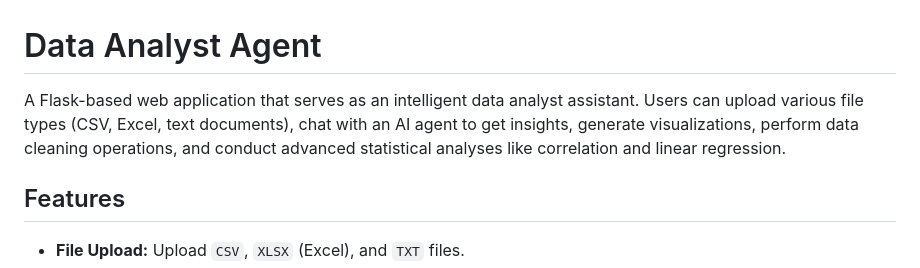
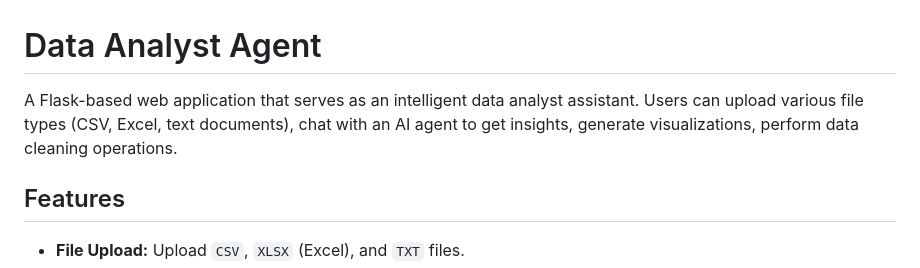
Before and after one commit to balajipatil27/DataAnalysisAgent, a Markdown page: README.md, the part around the change. Drawn GitHub-style.

```diff
--- a/README.md
+++ b/README.md
@@ -1,7 +1,6 @@
 # Data Analyst Agent
 
-A Flask-based web application that serves as an intelligent data analyst assistant. Users can upload various file types (CSV, Excel, text documents), chat with an AI agent to get insights, generate visualizations, perform data cleaning operations, and conduct advanced statistical analyses like correlation and linear regression.
-
+A Flask-based web application that serves as an intelligent data analyst assistant. Users can upload various file types (CSV, Excel, text documents), chat with an AI agent to get insights, generate visualizations, perform data cleaning operations.
 ## Features
 
 * **File Upload:** Upload `CSV`, `XLSX` (Excel), and `TXT` files.
```
